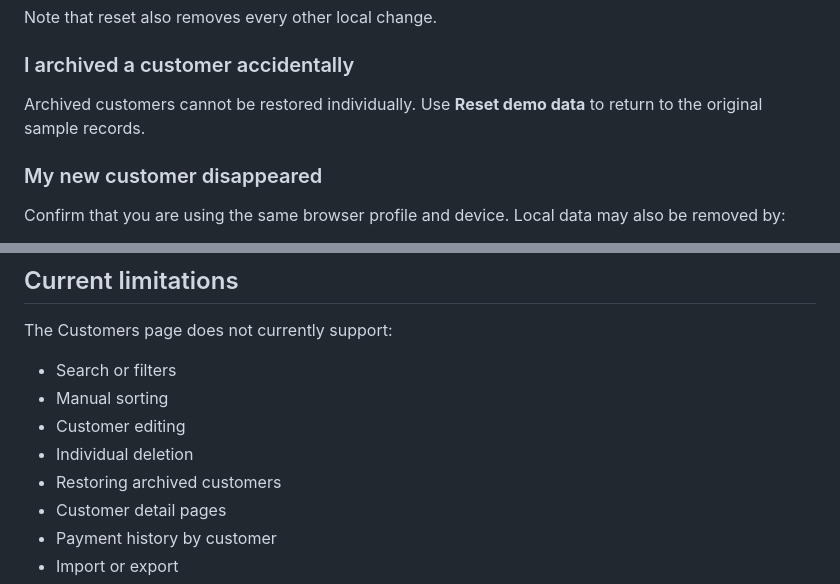
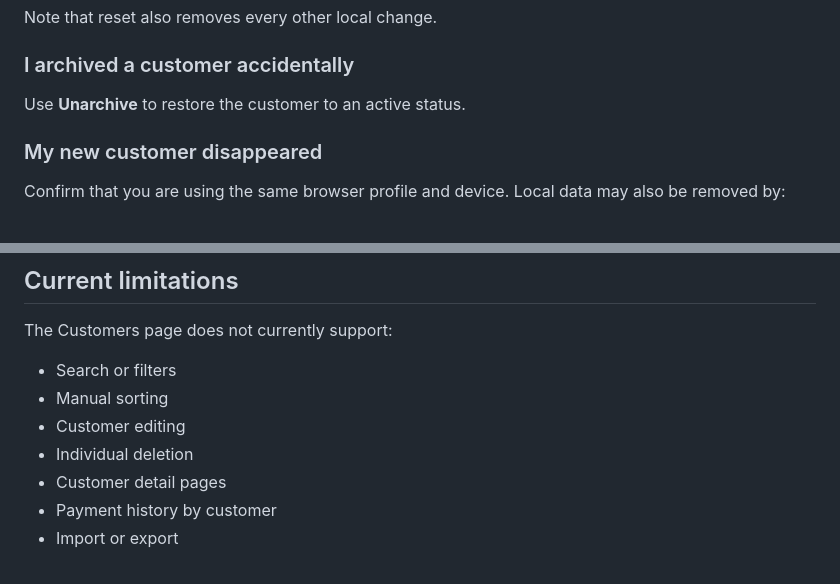
Before and after one commit to mccrann/smth-docs, a Markdown page: docs/customers.md, 2 parts joined by grey strips. GitHub-like rendering.

```diff
--- a/docs/customers.md
+++ b/docs/customers.md
@@ -129,7 +144,7 @@ Note that reset also removes every other local change.
 
 ### I archived a customer accidentally
 
-Archived customers cannot be restored individually. Use **Reset demo data** to return to the original sample records.
+Use **Unarchive** to restore the customer to an active status.
 
 ### My new customer disappeared
 
@@ -156,7 +171,6 @@ The Customers page does not currently support:
 - Manual sorting
 - Customer editing
 - Individual deletion
-- Restoring archived customers
 - Customer detail pages
 - Payment history by customer
 - Import or export
```
Also changed, not shown: other parts of docs/customers.md (+18 -3 lines).
